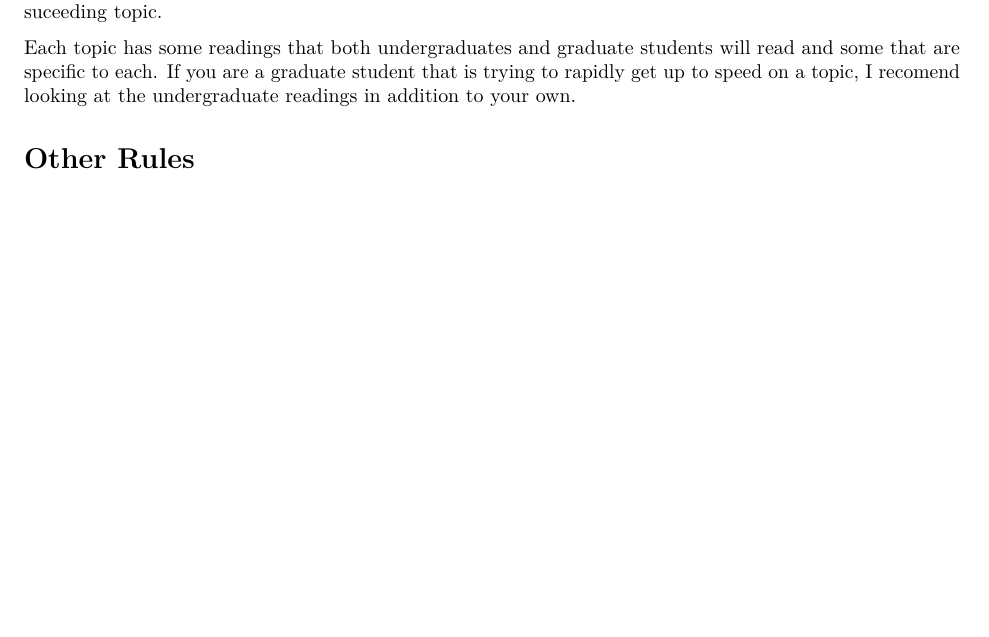
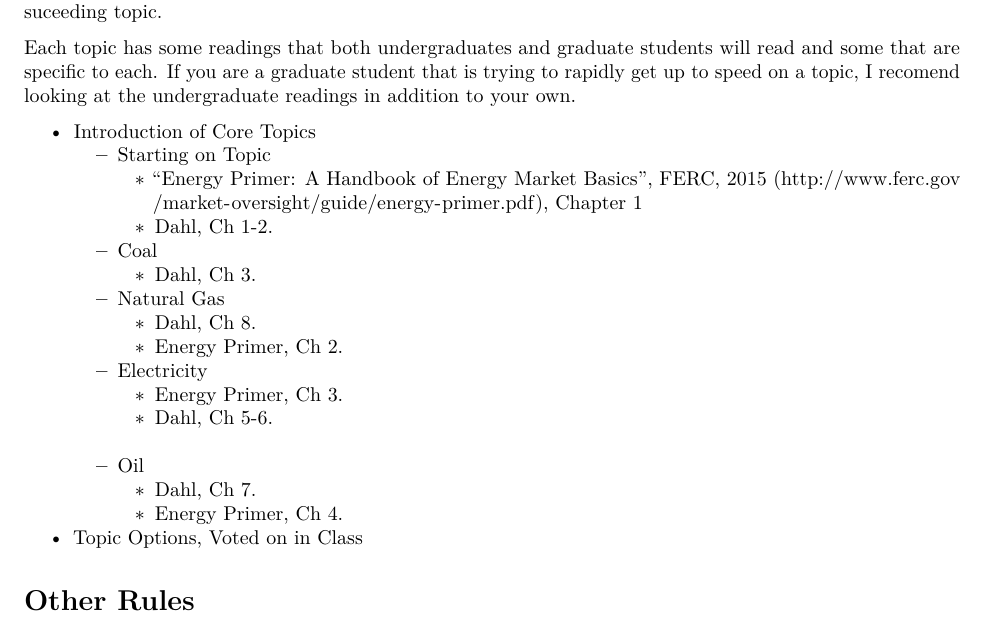
Before and after one commit to woodsjam/Course-Energy-Economics, an R Markdown document (SyllabusFall16.Rmd): part of page 2 of 3, cut so that both start at the same text, the shorter picture padded with empty space. Rendered offline with R 4.5, knitr and Pandoc, then LaTeX, with nearby package versions.

Commit message:
Added Intro reading

```diff
--- a/SyllabusFall16.Rmd
+++ b/SyllabusFall16.Rmd
@@ -60,6 +60,25 @@ Do not let this section alarm you.  We will only address part of this outline in
 
 Each topic has some readings that both undergraduates and graduate students will read and some that are specific to each.  If you are a graduate student that is trying to rapidly get up to speed on a topic, I recomend looking at the undergraduate readings in addition to your own.
 
++ Introduction of Core Topics
+  + Starting on Topic
+    + "Energy Primer: A Handbook of Energy Market Basics", FERC, 2015 (http://www.ferc.gov/market-oversight/guide/energy-primer.pdf), Chapter 1
+    + Dahl, Ch 1-2.
+  + Coal
+    + Dahl, Ch 3.
+  + Natural Gas
+    + Dahl, Ch 8.
+    + Energy Primer, Ch 2.
+  + Electricity
+    + Energy Primer, Ch 3.
+    + Dahl, Ch 5-6.
+  + Oil
+    + Dahl, Ch 7.
+    + Energy Primer, Ch 4.
+
++ Topic Options, Voted on in Class
+
+
 # Other Rules
 
 + Begging for grades will result in an immediate lowering of your course grade by a full letter grade.
```
